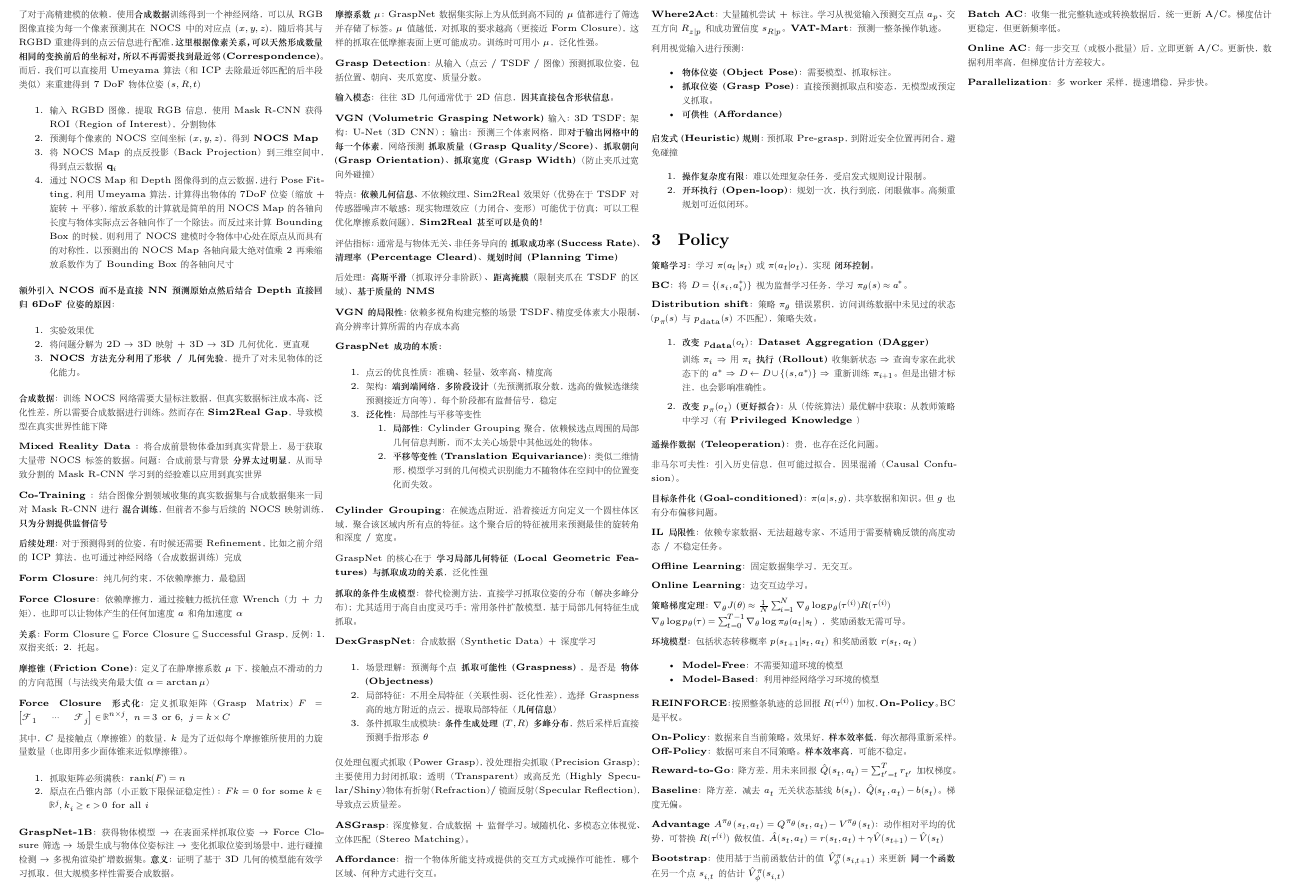
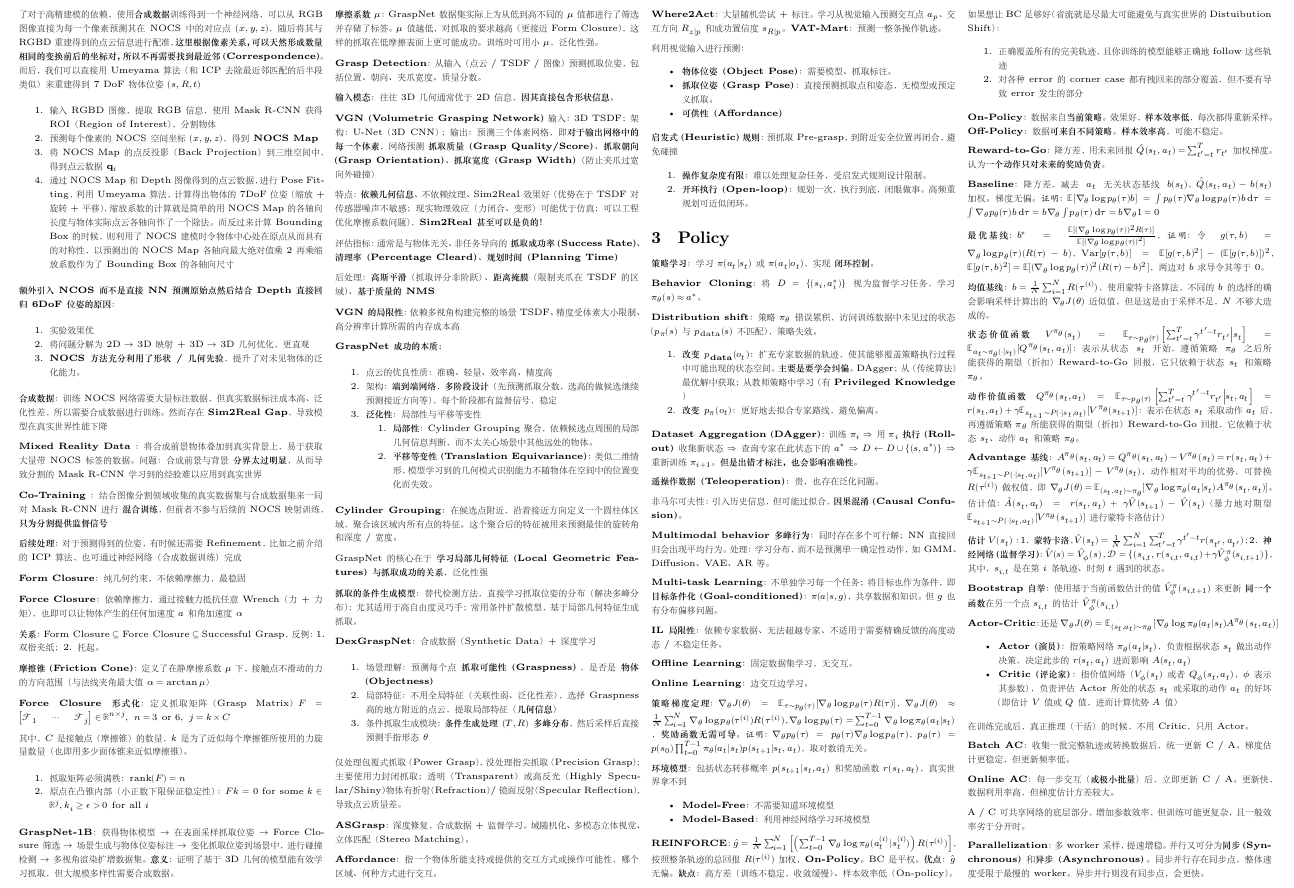
Before and after one commit to zhuozhiyongde/Embodied-Artificial-Intelligence-2025Spring-PKU, a LaTeX document (Cheatsheet/cheatsheet.tex): part of page 2 of 2, cut so that both start at the same text. The pictures show the PDF file Cheatsheet/cheatsheet.pdf that the author committed with the source.

Commit message:
✨ feat: Cheatsheet final

```diff
--- a/Cheatsheet/cheatsheet.tex
+++ b/Cheatsheet/cheatsheet.tex
@@ -637,8 +637,8 @@ Pre-grasp，到附近安全位置再闭合，避免碰撞
 \textbf{策略学习}：学习 \(\pi(a_t|s_t)\) 或 \(\pi(a_t|o_t)\)，实现
 \textbf{闭环控制}。
 
-\textbf{BC}：将 \(D = \{(s_i, a_i^*)\}\) 视为监督学习任务，学习
-\(\pi_\theta(s) \approx a^*\)。
+\textbf{Behavior Cloning}：将 \(D = \{(s_i, a_i^*)\}\)
+视为监督学习任务，学习 \(\pi_\theta(s) \approx a^*\)。
 
 \textbf{Distribution shift}：策略 \(\pi_\theta\)
 错误累积，访问训练数据中未见过的状态（\(p_\pi(s)\) 与
@@ -646,16 +646,11 @@ Pre-grasp，到附近安全位置再闭合，避免碰撞
 
 \begin{enumerate}
 \def\labelenumi{\arabic{enumi}.}
-\item
-  \textbf{改变 \(p_{\text{data}}(o_t)\)}：\textbf{Dataset
-  Aggregation（DAgger）}
-
-  训练 \(\pi_i\) \(\Rightarrow\) 用 \(\pi_i\) \textbf{执行（Rollout）}
-  收集新状态 \(\Rightarrow\) 查询专家在此状态下的 \(a^*\)
-  \(\Rightarrow\) \(D \leftarrow D \cup \{(s, a^*)\}\) \(\Rightarrow\)
-  重新训练 \(\pi_{i+1}\)。但是出错才标注，也会影响准确性。
+\tightlist
 \item
   \textbf{改变
-  \(p_{\pi}(o_t)\)（更好拟合）}：从（传统算法）最优解中获取；从教师策略中学习（有
+  \(p_{\text{data}}(o_t)\)}：扩充专家数据的轨迹，使其能够覆盖策略执行过程中可能出现的状态空间。\textbf{主要是要学会纠偏}。DAgger；从（传统算法）最优解中获取；从教师策略中学习（有
   \textbf{Privileged Knowledge} ）
+\item
+  \textbf{改变 \(p_{\pi}(o_t)\)}：更好地去拟合专家路线，避免偏离。
 \end{enumerate}
@@ -662,8 +661,16 @@ Pre-grasp，到附近安全位置再闭合，避免碰撞
+\(D \leftarrow D \cup \{(s, a^*)\}\) \(\Rightarrow\) 重新训练
+\(\pi_{i+1}\)。\textbf{但是出错才标注，也会影响准确性。}
 
 \textbf{遥操作数据（Teleoperation）}：贵，也存在泛化问题。
 
-非马尔可夫性：引入历史信息，但可能过拟合，因果混淆（Causal Confusion）。
+非马尔可夫性：引入历史信息，但可能过拟合，\textbf{因果混淆（Causal
+Confusion）}。
 
+\textbf{Multimodal behavior 多峰行为}：同时存在多个可行解；NN
+直接回归会出现平均行为。处理：学习分布，而不是预测单一确定性动作，如
+GMM、Diffusion、VAE、AR 等。
+
+\textbf{Multi-task Learning}：不单独学习每一个任务；将目标也作为条件，即
 \textbf{目标条件化（Goal-conditioned）}：\(\pi(a|s, g)\)，共享数据和知识。但
 \(g\) 也有分布偏移问题。
 
@@ -675,44 +682,98 @@ Pre-grasp，到附近安全位置再闭合，避免碰撞
 
 \textbf{Online Learning}：边交互边学习。
 
-\textbf{策略梯度定理}：\(\nabla_\theta J(\theta) \approx \frac{1}{N} \sum_{i=1}^{N} \nabla_\theta \log p_\theta(\tau^{(i)}) R(\tau^{(i)})\\\)
-\(\nabla_\theta \log p_\theta(\tau) = \sum_{t=0}^{T-1} \nabla_\theta \log \pi_\theta(a_t | s_t)\)
-，奖励函数无需可导。
+\textbf{策略梯度定理}：\(\nabla_\theta J(\theta) = \mathbb{E}_{\tau \sim p_\theta(\tau)} [\nabla_\theta \log p_\theta(\tau) R(\tau)]\)，\(\nabla_\theta J(\theta) \approx \frac{1}{N} \sum_{i=1}^{N} \nabla_\theta \log p_\theta(\tau^{(i)}) R(\tau^{(i)})\)，\(\nabla_\theta \log p_\theta(\tau) = \sum_{t=0}^{T-1} \nabla_\theta \log \pi_\theta(a_t | s_t)\)
+，\textbf{奖励函数无需可导}。\emph{证明}：\(\nabla_\theta p_\theta(\tau) = p_\theta(\tau) \nabla_\theta \log p_\theta(\tau)\)，\(p_\theta(\tau) = p(s_0) \prod_{t=0}^{T-1} \pi_\theta(a_t | s_t) p(s_{t+1} | s_t, a_t)\)，取对数消无关。
 
 \textbf{环境模型}：包括状态转移概率 \(p(s_{t+1} | s_t, a_t)\) 和奖励函数
-\(r(s_t, a_t)\)
+\(r(s_t, a_t)\)，真实世界拿不到
 
 \begin{itemize}
 \tightlist
 \item
-  \textbf{Model-Free}：不需要知道环境的模型
+  \textbf{Model-Free}：不需要知道环境模型
 \item
-  \textbf{Model-Based}：利用神经网络学习环境的模型
+  \textbf{Model-Based}：利用神经网络学习环境模型
 \end{itemize}
 
-\textbf{REINFORCE}：按照整条轨迹的总回报 \(R(\tau^{(i)})\)
-加权，\textbf{On-Policy}。BC 是平权。
+\textbf{REINFORCE}：\(\hat{g} = \frac{1}{N} \sum_{i=1}^{N} \left[ \left( \sum_{t=0}^{T-1} \nabla_\theta \log \pi_\theta(a_t^{(i)} | s_t^{(i)}) \right) R(\tau^{(i)}) \right]\)，按照整条轨迹的总回报
+\(R(\tau^{(i)})\) 加权，\textbf{On-Policy}。BC
+是平权。\textbf{优点}：\(\hat{g}\)
+无偏。\textbf{缺点}：高方差（训练不稳定，收敛缓慢）、样本效率低（On-policy）。
 
-\textbf{On-Policy}：数据来自当前策略。效果好，\textbf{样本效率低}，每次都得重新采样。\textbf{Off-Policy}：数据可来自不同策略。\textbf{样本效率高}，可能不稳定。
+如果想让 BC 足够好（省流就是尽最大可能避免与真实世界的 Distuibution
+Shift）：
+
+\begin{enumerate}
+\def\labelenumi{\arabic{enumi}.}
+\tightlist
+\item
+  正确覆盖所有的完美轨迹，且你训练的模型能够正确地 follow 这些轨迹
+\item
+  对各种 error 的 corner case 都有拽回来的部分覆盖，但不要有导致 error
+  发生的部分
+\end{enumerate}
+
+\textbf{On-Policy}：数据来自\textbf{当前策略}。效果好，\textbf{样本效率低}，每次都得重新采样。\textbf{Off-Policy}：数据\textbf{可来自不同策略}。\textbf{样本效率高}，可能不稳定。
 
 \textbf{Reward-to-Go}：降方差，用未来回报
-\(\hat{Q}(s_t, a_t) = \sum_{t'=t}^{T} r_{t'}\) 加权梯度。
+\(\hat{Q}(s_t, a_t) = \sum_{t'=t}^{T} r_{t'}\)
+加权梯度。认为\textbf{一个动作只对未来的奖励负责}。
 
 \textbf{Baseline}：降方差，减去 \(a_t\) 无关状态基线
-\(b(s_t)\)，\(\hat{Q}(s_t, a_t) - b(s_t)\)。梯度无偏。
+\(b(s_t)\)，\(\hat{Q}(s_t, a_t) - b(s_t)\)
+加权。梯度无偏。\emph{证明}：\(\mathbb{E}[\nabla_\theta \log p_\theta(\tau) b] = \int p_\theta(\tau) \nabla_\theta \log p_\theta(\tau) b \, \mathrm{d}\tau = \int \nabla_\theta p_\theta(\tau) b \, \mathrm{d}\tau = b \nabla_\theta \int p_\theta(\tau) \, \mathrm{d}\tau = b \nabla_\theta 1 = 0\)
+
+\textbf{最优基线}：\(b^* = \frac{\mathbb{E}[(\nabla_\theta \log p_\theta(\tau))^2 R(\tau)]}{\mathbb{E}[(\nabla_\theta \log p_\theta(\tau))^2]}\)，\emph{证明}：令
+\(g(\tau, b) = \nabla_\theta \log p_\theta(\tau) (R(\tau) - b)\)，\(\mathrm{Var}[g(\tau, b)] = \mathbb{E}[g(\tau, b)^2] - (\mathbb{E}[g(\tau, b)])^2\)，\(\mathbb{E}[g(\tau, b)^2] = \mathbb{E}[(\nabla_\theta \log p_\theta(\tau))^2 (R(\tau) - b)^2]\)，两边对
+\(b\) 求导令其等于 0。
+
+\textbf{均值基线}：\(b = \frac{1}{N} \sum_{i=1}^N R(\tau^{(i)})\)，使用蒙特卡洛算法，不同的
+\(b\) 的选择的确会影响采样计算出的 \(\nabla_\theta J(\theta)\)
+近似值，但是这是由于采样不足，\(N\) 不够大造成的。
+
+\textbf{状态价值函数}
+\(V^{\pi_\theta}(s_t) = \mathbb{E}_{\tau \sim p_\theta(\tau)} \left[ \sum_{t'=t}^{T} \gamma^{t'-t} r_{t'} \middle| s_t \right] = \mathbb{E}_{a_t \sim \pi_\theta(\cdot|s_t)} [Q^{\pi_\theta}(s_t, a_t)]\)：表示从状态
+\(s_t\) 开始，遵循策略 \(\pi_\theta\)
+之后所能获得的期望（折扣）Reward-to-Go 回报，它只依赖于状态 \(s_t\)
+和策略 \(\pi_\theta\)。
+
+\textbf{动作价值函数}
+\(Q^{\pi_\theta}(s_t, a_t) = \mathbb{E}_{\tau \sim p_\theta(\tau)} \left[ \sum_{t'=t}^{T} \gamma^{t'-t} r_{t'} \middle| s_t, a_t \right] = r(s_t, a_t) + \gamma \mathbb{E}_{s_{t+1} \sim P(\cdot|s_t, a_t)} [V^{\pi_\theta}(s_{t+1})]\)：表示在状态
+\(s_t\) 采取动作 \(a_t\) 后，再遵循策略 \(\pi_\theta\)
+所能获得的期望（折扣）Reward-to-Go 回报，它依赖于状态 \(s_t\)、动作
+\(a_t\) 和策略 \(\pi_\theta\)。
 
 \textbf{Advantage
-\(A^{\pi_\theta}(s_t, a_t) = Q^{\pi_\theta}(s_t, a_t) - V^{\pi_\theta}(s_t)\)}：动作相对平均的优势，可替换\(R(\tau^{(i)})\)
-做权值，\(\hat{A}(s_t, a_t) = r(s_t, a_t) + \gamma \hat{V}(s_{t+1}) - \hat{V}(s_t)\)
+基线}：\(A^{\pi_\theta}(s_t, a_t) = Q^{\pi_\theta}(s_t, a_t) - V^{\pi_\theta}(s_t) = r(s_t, a_t) + \gamma \mathbb{E}_{s_{t+1} \sim P(\cdot|s_t, a_t)} [V^{\pi_\theta}(s_{t+1})] - V^{\pi_\theta}(s_t)\)，动作相对平均的优势，可替换\(R(\tau^{(i)})\)
+做权值，即
+\(\nabla_\theta J(\theta) = \mathbb{E}_{(s_t, a_t) \sim \pi_\theta} [ \nabla_\theta \log \pi_\theta(a_t | s_t) A^{\pi_\theta}(s_t, a_t) ]\)。估计值：\(\hat{A}(s_t, a_t) = r(s_t, a_t) + \gamma \hat{V}(s_{t+1}) - \hat{V}(s_t)\)（暴力地对期望
+\(\mathbb{E}_{s_{t+1} \sim P(\cdot|s_t, a_t)} [V^{\pi_\theta}(s_{t+1})]\)
+进行蒙特卡洛估计）
 
-\textbf{Bootstrap}：使用基于当前函数估计的值
+\textbf{估计 \(V(s_t)\)} ：1.
+\textbf{蒙特卡洛}，\(\hat{V}(s_t) = \frac{1}{N} \sum_{i=1}^{N} \sum_{t'=t}^{T} \gamma^{t' - t} r(s_{t'}, a_{t'})\)；2.
+\textbf{神经网络（监督学习）}：\(\hat{V}(s) = \hat{V}_{\phi}(s)\)，\(\mathcal{D} = \{ (s_{i,t}, r(s_{i,t}, a_{i,t}) + \gamma \hat{V}_{\phi}^{\pi}(s_{i,t+1}) \}\)，其中，\(s_{i,t}\)
+是在第 \(i\) 条轨迹、时刻 \(t\) 遇到的状态。
+
+\textbf{Bootstrap 自举}：使用基于当前函数估计的值
 \(\hat{V}_{\phi}^{\pi}(s_{i,t+1})\) 来更新 \textbf{同一个函数}
 在另一个点 \(s_{i,t}\) 的估计 \(\hat{V}_{\phi}^{\pi}(s_{i,t})\)
 
-\textbf{Batch AC}：收集一批完整轨迹或转换数据后，统一更新
-A/C。梯度估计更稳定，但更新频率低。
+\textbf{Actor-Critic}：还是
+\(\nabla_\theta J(\theta) = \mathbb{E}_{(s_t, a_t) \sim \pi_\theta} [ \nabla_\theta \log \pi_\theta(a_t | s_t) A^{\pi_\theta}(s_t, a_t) ]\)
 
-\textbf{Online AC}：每一步交互（或极小批量）后，立即更新
-A/C。更新快，数据利用率高，但梯度估计方差较大。
+\begin{itemize}
+\tightlist
+\item
+  \textbf{Actor（演员）}：指策略网络
+  \(\pi_\theta(a_t|s_t)\)，负责根据状态 \(s_t\) 做出动作决策，决定此步的
+  \(r(s_t, a_t)\) 进而影响 \(A(s_t, a_t)\)
+\item
+  \textbf{Critic（评论家）}：指价值网络（\(V_{\phi}(s_t)\) 或者
+  \(Q_{\phi}(s_t, a_t)\)，\(\phi\) 表示其参数），负责评估 Actor
+  所处的状态 \(s_t\) 或采取的动作 \(a_t\) 的好坏（即估计 \(V\) 值或
+  \(Q\) 值，进而计算优势 \(A\) 值）
+\end{itemize}
 
-\textbf{Parallelization}：多 worker 采样，提速增稳，异步快。
+在训练完成后，真正推理（干活）的时候，不用 Critic，只用 Actor。
@@ -719,3 +787,9 @@ A/C。更新快，数据利用率高，但梯度估计方差较大。
+A / C
+可共享网络的底层部分，增加参数效率，但训练可能更复杂，且一般效率劣于分开时。
+
+\textbf{Parallelization}：多 worker
+采样，提速增稳。并行又可分为\textbf{同步（Synchronous）}和\textbf{异步（Asynchronous）}。同步并行存在同步点，整体速度受限于最慢的
+worker。异步并行则没有同步点，会更快。
 
 \end{multicols*}
 
```
Also changed, not shown: Cheatsheet/source/Cheatsheet-03-Policy.md (+45 -20 lines), Notes/09-Policy-II.md (+0 -1 lines), Cheatsheet/cheatsheet.pdf, Cheatsheet/cheatsheet.tex (11 more changed lines).
